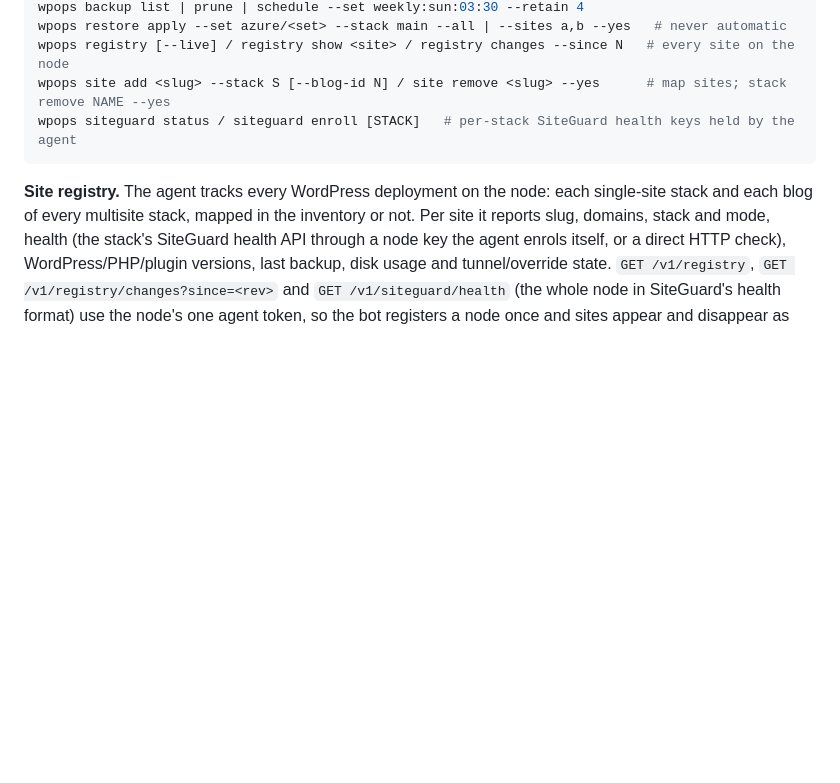
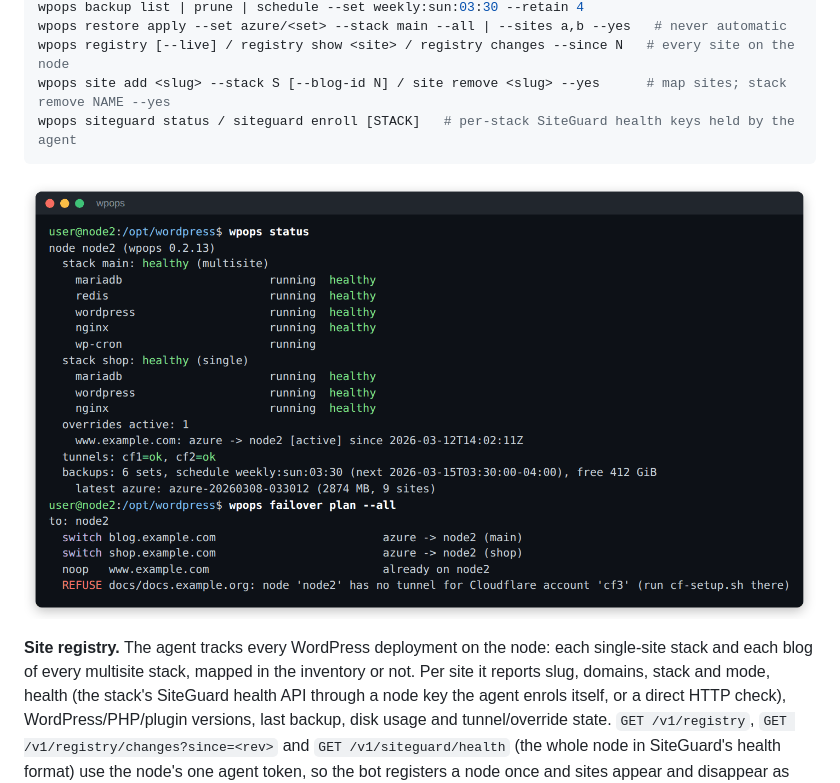
Before and after one commit to kawaconnect/WPMultisiteDocker, a Markdown page: README.md, the part around the change. Drawn GitHub-style; pictures changed too: docs/images/wpops-cli.png (added); blank space fills up the shorter version.

Commit message:
README: current example screenshots in docs/images
Pictures made with example data only (example.com names, RFC 5737 addresses, made-up people).

````diff
--- a/README.md
+++ b/README.md
@@ -273,6 +273,8 @@ wpops site add <slug> --stack S [--blog-id N] / site remove <slug> --yes      #
 wpops siteguard status / siteguard enroll [STACK]   # per-stack SiteGuard health keys held by the agent
 ```
 
+![wpops status and wpops failover plan on a node: stack health, an active override, tunnels, backups, and a plan with one refused site](docs/images/wpops-cli.png)
+
 **Site registry.** The agent tracks every WordPress deployment on the node:
 each single-site stack and each blog of every multisite stack, mapped in the
 inventory or not. Per site it reports slug, domains, stack and mode, health
````
Also changed, not shown: CHANGELOG.md (+4 -0 lines).
